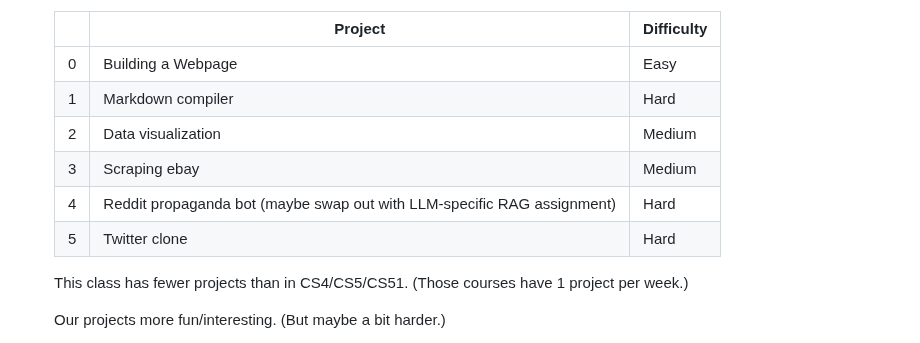
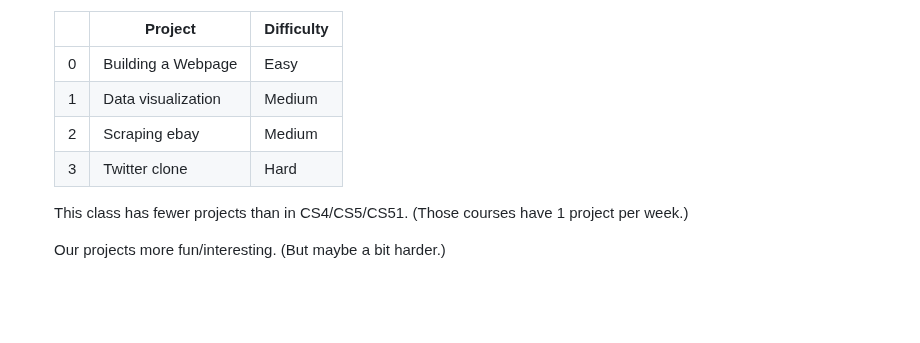
Before and after one commit to teacher-aj/HeschelCS, a Markdown page: README.md, the part around the change. Drawn GitHub-style; blank space fills up the shorter version.

```diff
--- a/README.md
+++ b/README.md
@@ -142,11 +142,9 @@ This will be a low-stress but **very** challenging class.
     |     | Project                 | Difficulty    |
     | --- | ----------------------- | ------------- |
     | 0   | Building a Webpage      | Easy          |
-    | 1   | Markdown compiler       | Hard          |
-    | 2   | Data visualization      | Medium        |
-    | 3   | Scraping ebay           | Medium        |
-    | 4   | Reddit propaganda bot (maybe swap out with LLM-specific RAG assignment)  | Hard          |
-    | 5   | Twitter clone           | Hard          |
+    | 1   | Data visualization      | Medium        |
+    | 2   | Scraping ebay           | Medium        |
+    | 3   | Twitter clone           | Hard          |
 
     This class has fewer projects than in CS4/CS5/CS51.
     (Those courses have 1 project per week.)
```
